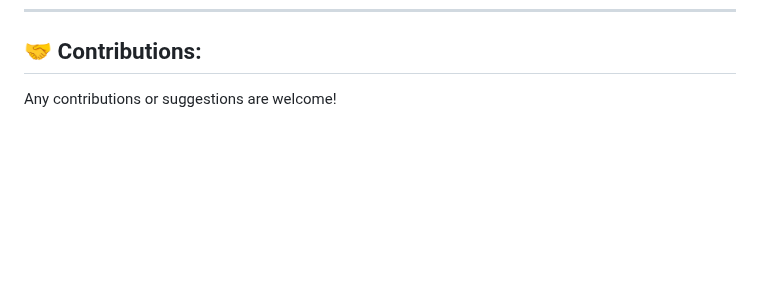
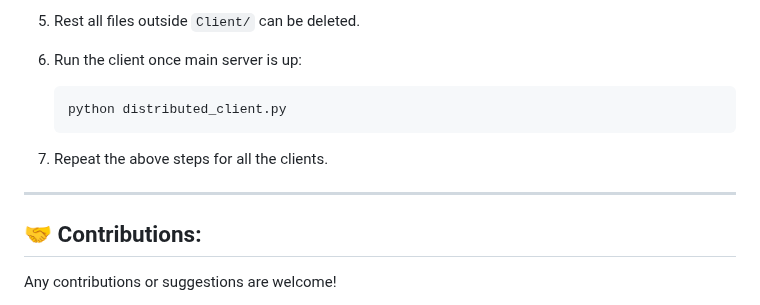
Before and after one commit to Bbs1412/DistributedAttendanceSystem, a Markdown page: README.md, the part around one of its changes. GitHub-like rendering; blank space fills up the shorter version.

Commit message:
Add detailed setup instructions for server and client in README.md

````diff
--- a/README.md
+++ b/README.md
@@ -80,3 +156,14 @@ This is the distributed processing version of the [Smart Attendance System](http
+1. Rest all files outside `Client/` can be deleted.
+
+1. Run the client once main server is up:
+    ```bash
+    python distributed_client.py
+    ```
+
+1. Repeat the above steps for all the clients.
+
+---
+
 ## 🤝 Contributions:
    Any contributions or suggestions are welcome!
 
````
Also changed, not shown: other parts of README.md (+76 -0 lines).
